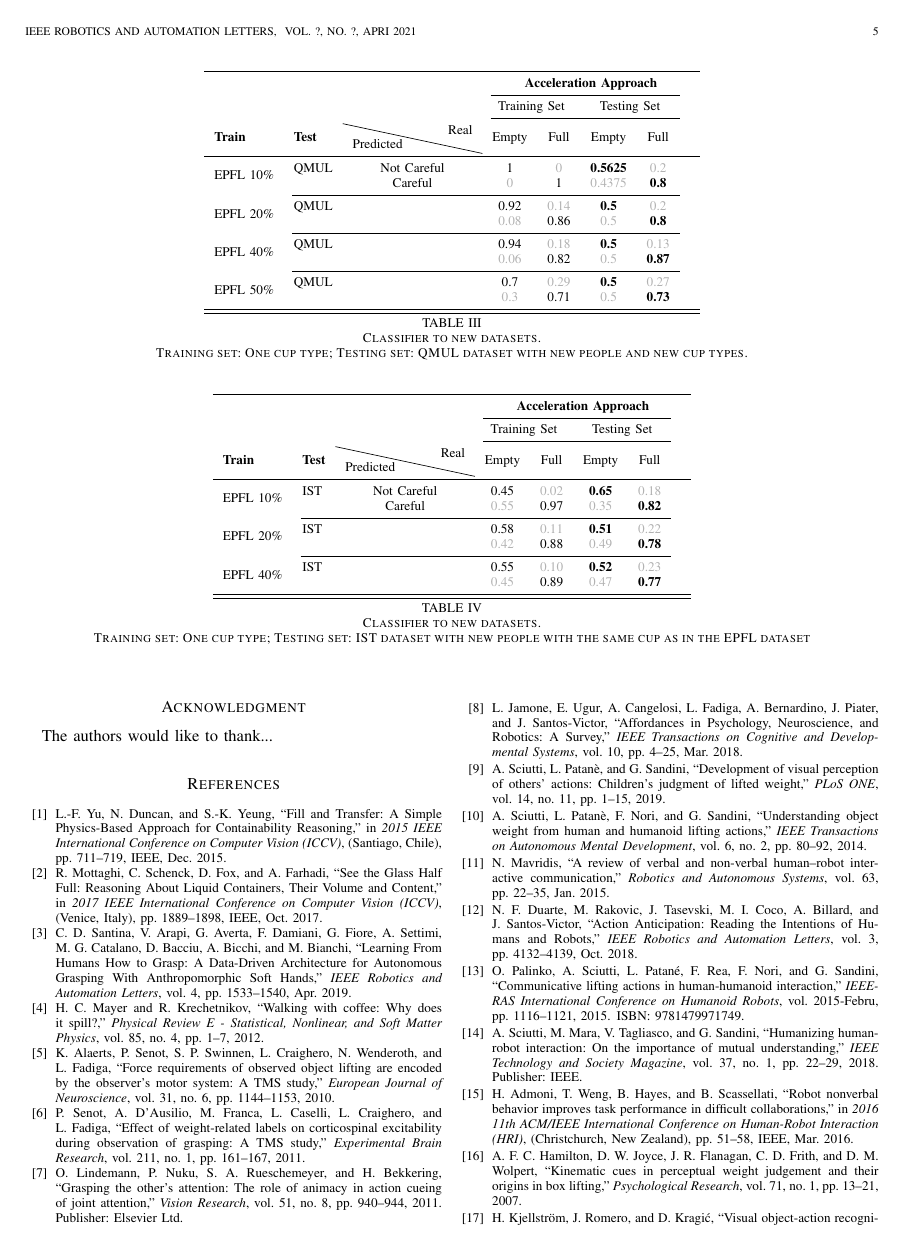
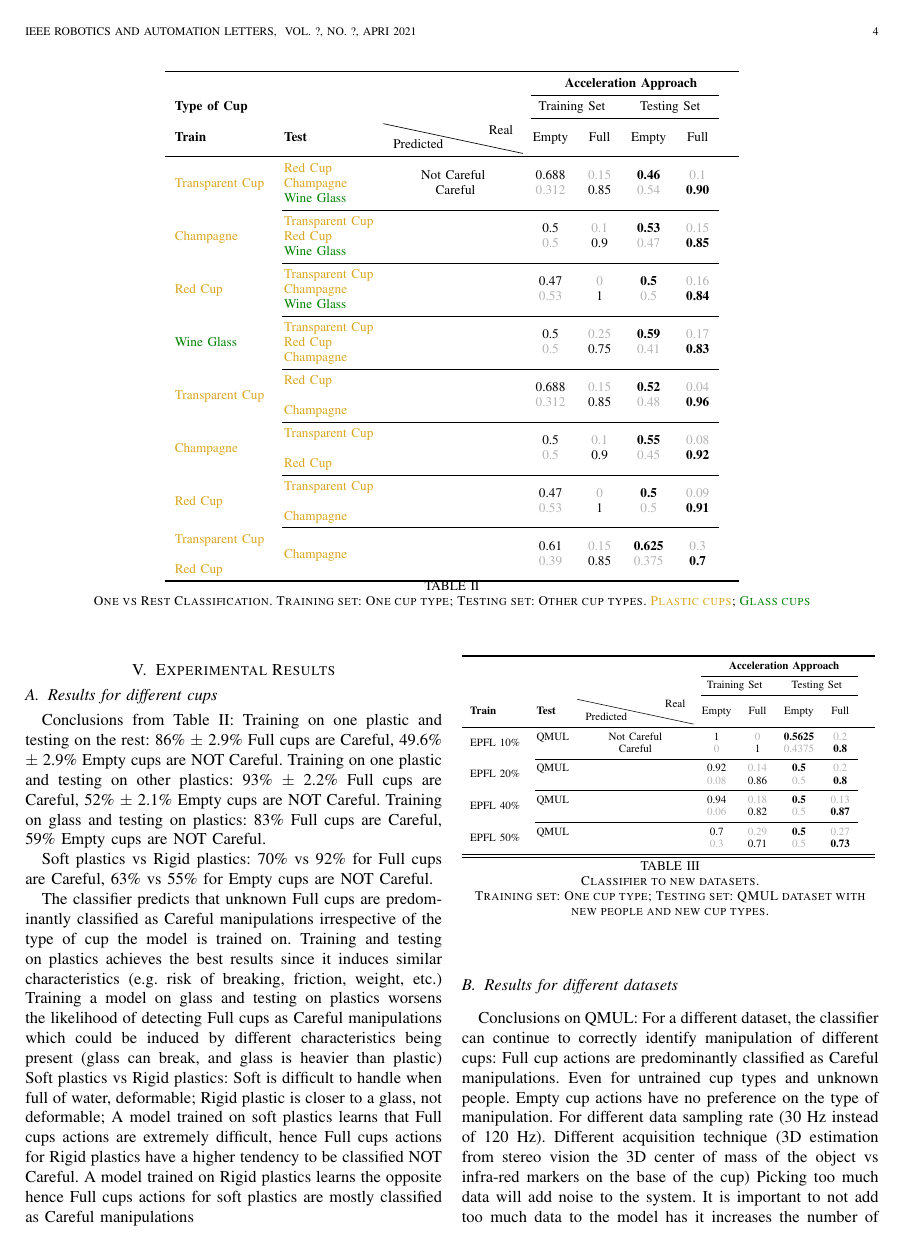
Before and after one commit to NunoDuarte/Journal-Careful-Gaze-and-Arm-Cues, a LaTeX paper (0_main.tex, which reads 5_results.tex): page 5 of 6 before the commit and page 4 of 5 after it. Compiled offline with pdfLaTeX.

Commit message:
Add conclusions from QMUL results

```diff
--- a/5_results.tex
+++ b/5_results.tex
@@ -107,13 +108,16 @@ A model trained on Rigid plastics learns the opposite hence Full cups actions fo
 \midrule % In-table horizontal line
 \midrule % In-table horizontal line
 \end{tabular}
+}
 \caption{Classifier to new datasets. \\Training set: One cup type; Testing set: QMUL dataset with new people and new cup types.}
 \label{tab:qmul}
-\end{table*}
+\end{table}
 
-
+Conclusions on QMUL:
+For a different dataset, the classifier can continue to correctly identify manipulation of different cups: Full cup actions are predominantly classified as Careful manipulations. Even for untrained cup types and unknown people. Empty cup actions have no preference on the type of manipulation. For different data sampling rate (30 Hz instead of 120 Hz). Different acquisition technique (3D estimation from stereo vision the 3D center of mass of the object vs infra-red markers on the base of the cup)
+Picking too much data will add noise to the system. It is important to not add too much data to the model has it increases the number of outliers which affect the overall representation of NOT Careful vs Careful manipulation
 
 %%%%% IST dataset %%%%%%%%%%%%
 
-\begin{table*}
+\begin{table}
 \centering
```
Also changed, not shown: 5_results.tex (9 more changed lines).
